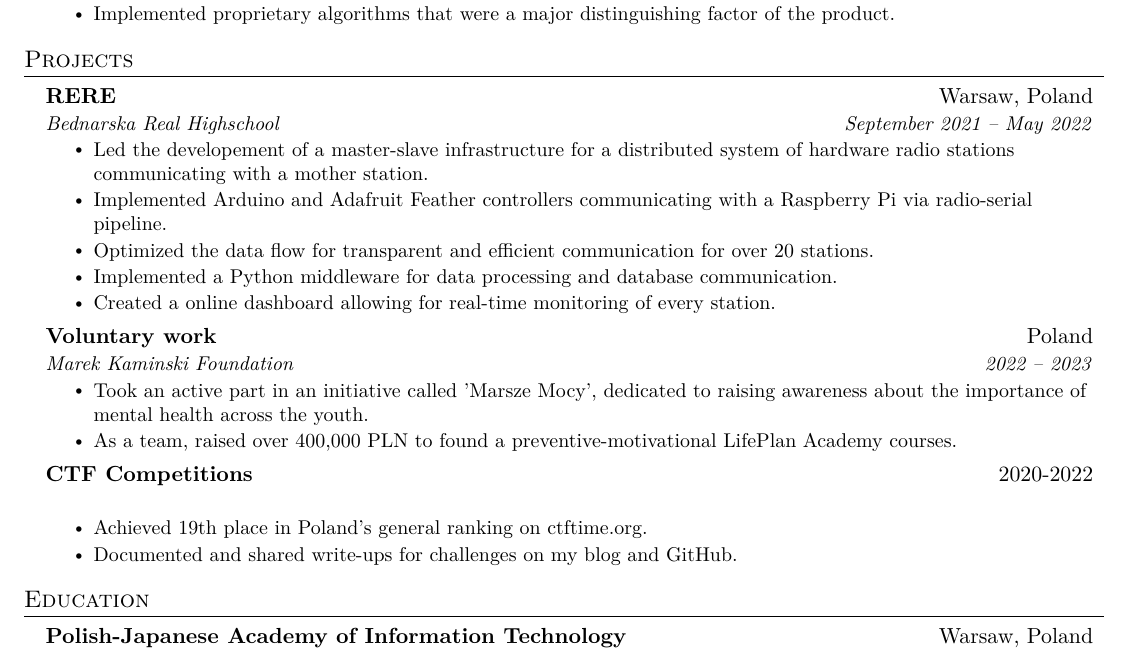
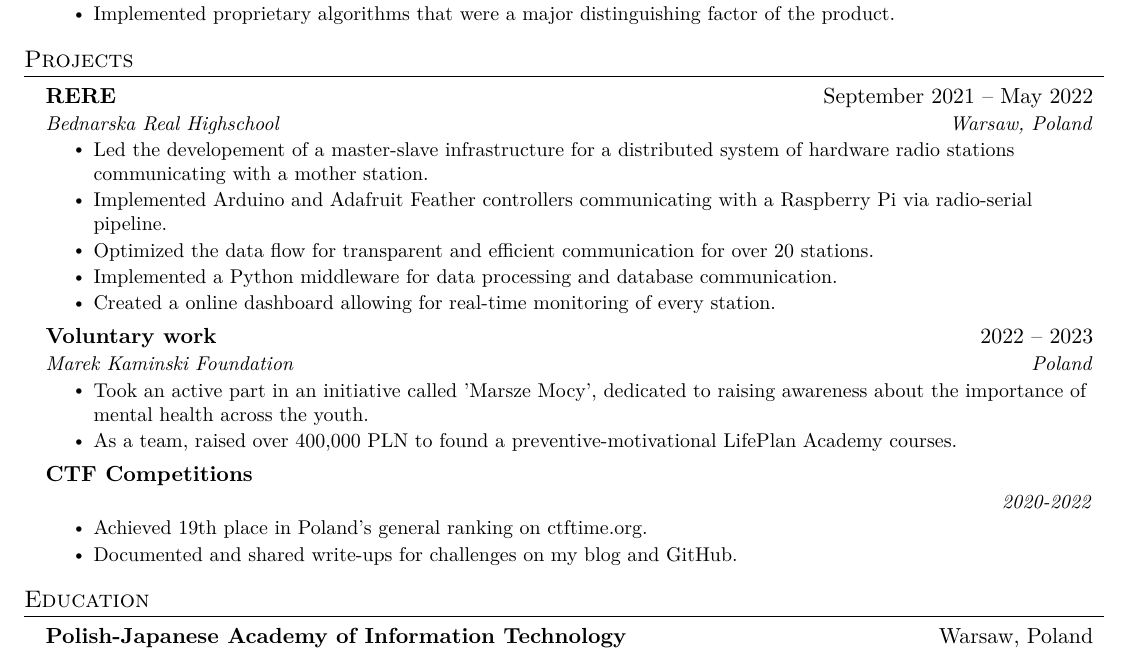
Before and after one commit to a1eaiactaest/cv, a LaTeX CV (cv.tex): part of the page, cut so that both start at the same text. Compiled offline with pdfLaTeX.

Commit message:
wrong line for date and place

```diff
--- a/cv.tex
+++ b/cv.tex
@@ -119,8 +119,8 @@
 \section{Projects}
   \resumeSubHeadingListStart
     \resumeSubheading
-      {RERE}{Warsaw, Poland}
-      {Bednarska Real Highschool}{September 2021 -- May 2022}
+      {RERE}{September 2021 -- May 2022}
+      {Bednarska Real Highschool}{Warsaw, Poland}
       \resumeItemListStart
         \resumeItem{Led the developement of a master-slave infrastructure for a distributed system of hardware radio stations communicating with a mother station.}
         \resumeItem{Implemented Arduino and Adafruit Feather controllers communicating with a Raspberry Pi via radio-serial pipeline.}
@@ -129,15 +129,15 @@
         \resumeItem{Created a online dashboard allowing for real-time monitoring of every station.}
       \resumeItemListEnd
     \resumeSubheading
-      {Voluntary work}{Poland}
-      {Marek Kaminski Foundation}{2022 -- 2023}
+      {Voluntary work}{2022 -- 2023}
+      {Marek Kaminski Foundation}{Poland}
       \resumeItemListStart
         \resumeItem{Took an active part in an initiative called 'Marsze Mocy', dedicated to raising awareness about the importance of mental health across the youth.}
         \resumeItem{As a team, raised over 400,000 PLN to found a preventive-motivational LifePlan Academy courses.}
       \resumeItemListEnd
     \resumeSubheading
-      {CTF Competitions}{2020-2022}
-      {}{}
+      {CTF Competitions}{}
+      {}{2020-2022}
       \resumeItemListStart
         \resumeItem{Achieved 19th place in Poland's general ranking on ctftime.org.}
         \resumeItem{Documented and shared write-ups for challenges on my blog and GitHub.}
```
Also changed, not shown: cv.pdf.
